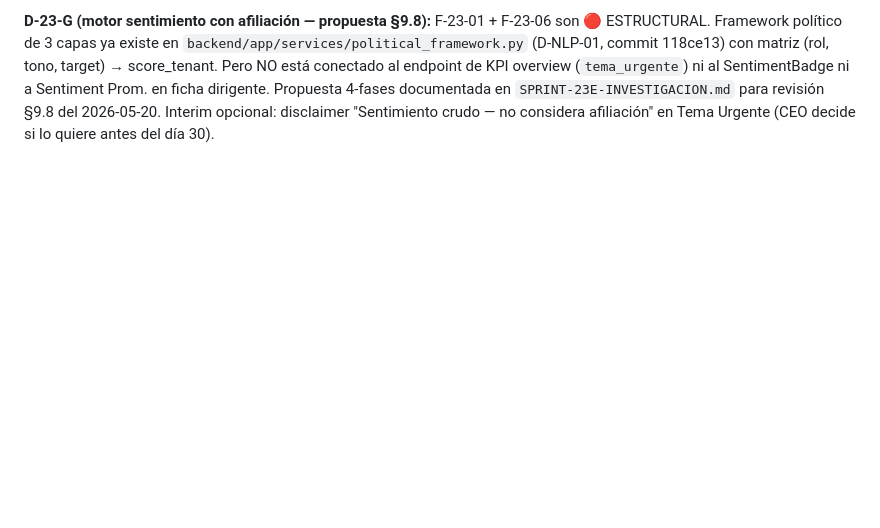
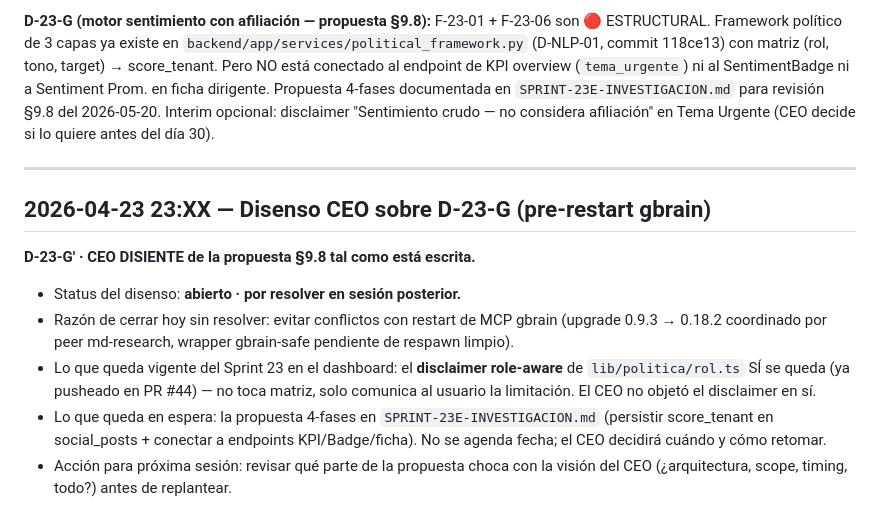
Before and after one commit to carlos-amador-git/crece-v2, a Markdown page: .context/DECISIONS.md, the part around the change. Rendered like a GitHub page; blank space fills up the shorter version.

Commit message:
docs: register CEO dissent on D-23-G (motor sentimiento con afiliación)
CEO no está de acuerdo con la propuesta §9.8 de SPRINT-23E-INVESTIGACION.md
tal como está escrita. Sesión se cierra sin resolver el disenso para evitar
conflictos con restart de MCP gbrain (upgrade 0.9.3 → 0.18.2 coordinado con
peer md-research).

Lo que se queda vigente: disclaimer role-aware en lib/politica/rol.ts (no toca
matriz, solo comunica limitación) — CEO no objetó esta parte.

Lo que queda en espera: 4 fases de conexión framework 3-capas a endpoints
KPI/Badge/ficha. Sin fecha; revisar qué choca con la visión del CEO antes de
replantear.

Co-Authored-By: Claude Opus 4.7 (1M context) <noreply@anthropic.com>

```diff
--- a/.context/DECISIONS.md
+++ b/.context/DECISIONS.md
@@ -1016,3 +1016,22 @@ overview (`tema_urgente`) ni al SentimentBadge ni a Sentiment Prom. en ficha dir
 Propuesta 4-fases documentada en `SPRINT-23E-INVESTIGACION.md` para revisión §9.8
 del 2026-05-20. Interim opcional: disclaimer "Sentimiento crudo — no considera
 afiliación" en Tema Urgente (CEO decide si lo quiere antes del día 30).
+
+---
+
+## 2026-04-23 23:XX — Disenso CEO sobre D-23-G (pre-restart gbrain)
+
+**D-23-G' · CEO DISIENTE de la propuesta §9.8 tal como está escrita.**
+
+- Status del disenso: **abierto · por resolver en sesión posterior.**
+- Razón de cerrar hoy sin resolver: evitar conflictos con restart de MCP gbrain
+  (upgrade 0.9.3 → 0.18.2 coordinado por peer md-research, wrapper gbrain-safe
+  pendiente de respawn limpio).
+- Lo que queda vigente del Sprint 23 en el dashboard: el **disclaimer role-aware**
+  de `lib/politica/rol.ts` SÍ se queda (ya pusheado en PR #44) — no toca matriz,
+  solo comunica al usuario la limitación. El CEO no objetó el disclaimer en sí.
+- Lo que queda en espera: la propuesta 4-fases en `SPRINT-23E-INVESTIGACION.md`
+  (persistir score_tenant en social_posts + conectar a endpoints KPI/Badge/ficha).
+  No se agenda fecha; el CEO decidirá cuándo y cómo retomar.
+- Acción para próxima sesión: revisar qué parte de la propuesta choca con la
+  visión del CEO (¿arquitectura, scope, timing, todo?) antes de replantear.
```
